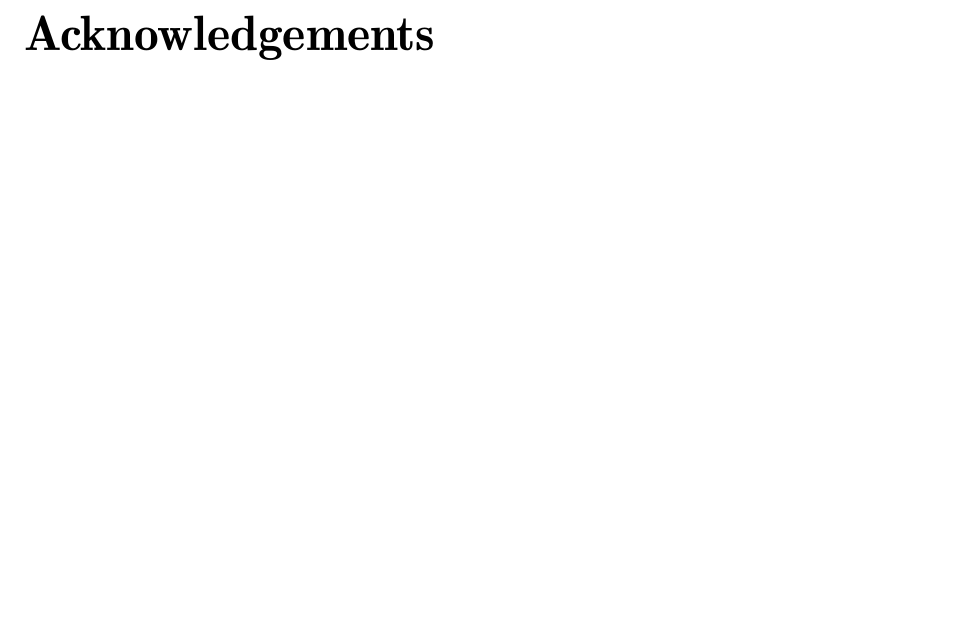
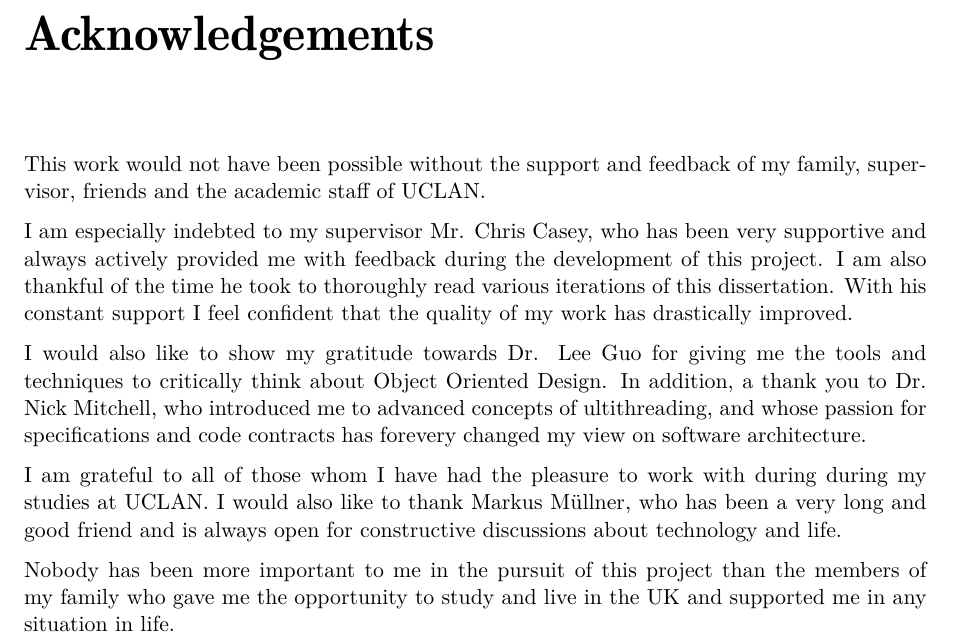
Before and after one commit to agcty/DoubleProject, a LaTeX thesis (mocument.tex, which reads acknowledgments.tex): part of page 7 of 97, cut so that both start at the same text, the shorter picture padded with empty space. Compiled offline with pdfLaTeX; a LaTeX package or settings file that is missing is left out.

Commit message:
add acknowledgements

```diff
--- a/acknowledgments.tex
+++ b/acknowledgments.tex
@@ -1,4 +1,14 @@
 \chapter*{Acknowledgements}
+This work would not have been possible without the support and feedback of my family, supervisor, friends and the academic staff of UCLAN.
+
+I am especially indebted to	my supervisor Mr. Chris Casey, who has been very supportive and always actively provided me with feedback during the development of this project. I am also thankful of the time he took to thoroughly read various iterations of this dissertation. With his constant support I feel confident that the quality of my work has drastically improved.
+
+I would also like to show my gratitude towards Dr. Lee Guo for giving me the tools and techniques to critically think about Object Oriented Design. In addition, a thank you to Dr. Nick Mitchell, who introduced me to advanced concepts of  ultithreading, and whose passion for specifications and code contracts has forevery changed my view on software architecture.
+
+I am grateful to all of those whom I have had the pleasure to work with during during my studies at UCLAN. I would also like to thank Markus Müllner, who has been a very long and good friend and is always open for constructive discussions about technology and life.
+
+Nobody has been	more important to me in the	pursuit	of this	project	than the members of	my family who gave me the opportunity to study and live in the UK and supported me in any situation in life.
+
     % Chris Casey => Supervisor
     % Dr. Nich Mitchell => multithreading
     % Ling Ling => Use Cases
```
Also changed, not shown: out/mocument.pdf, 1 other file.
